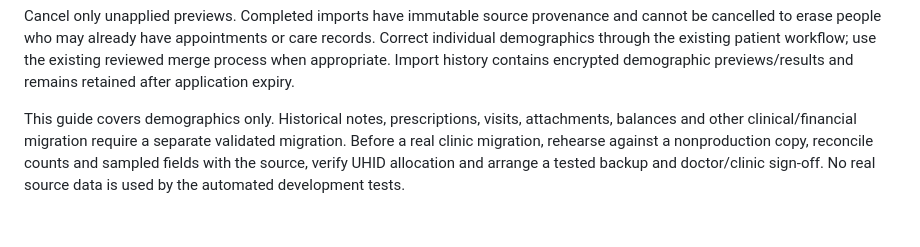
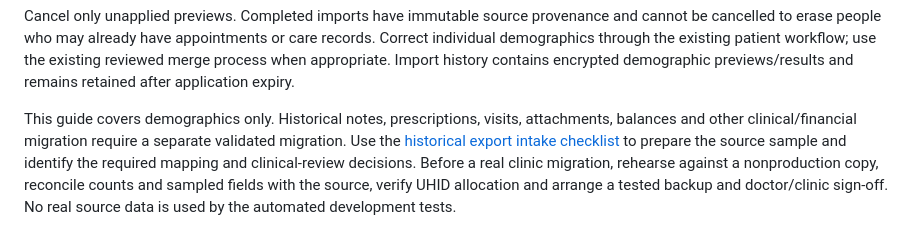
Before and after one commit to heyyrintu/digital-health-care, a Markdown page: docs/runbooks/patient-import.md, the part around the change. Rendered like a GitHub page.

```diff
--- a/docs/runbooks/patient-import.md
+++ b/docs/runbooks/patient-import.md
@@ -39,6 +39,8 @@ previews/results and remains retained after application expiry.
 
 This guide covers demographics only. Historical notes, prescriptions, visits, attachments,
 balances and other clinical/financial migration require a separate validated migration.
+Use the [historical export intake checklist](../data/historical-emr-intake.md) to prepare
+the source sample and identify the required mapping and clinical-review decisions.
 Before a real clinic migration, rehearse against a nonproduction copy, reconcile counts
 and sampled fields with the source, verify UHID allocation and arrange a tested backup and
 doctor/clinic sign-off. No real source data is used by the automated development tests.
```
Also changed, not shown: docs/data/historical-emr-intake.md (added, +89 -0 lines), docs/product/build-plan.md (+9 -0 lines).
